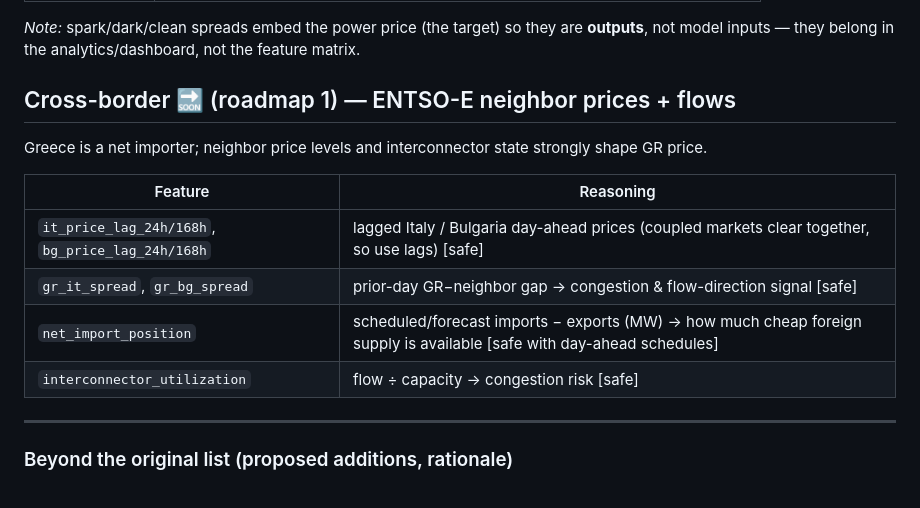
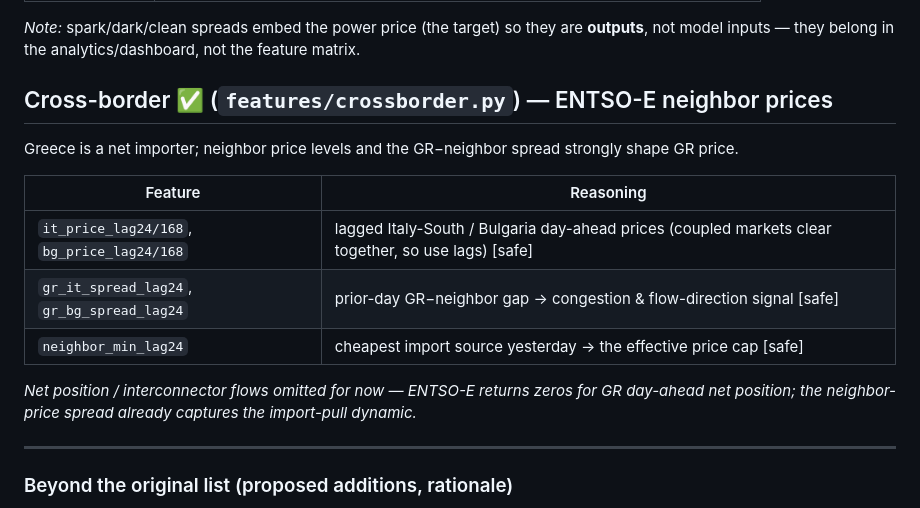
Before and after one commit to johnpsom/energy-market-lab, a Markdown page: docs/FEATURES.md, the part around the change. GitHub-like rendering.

```diff
--- a/docs/FEATURES.md
+++ b/docs/FEATURES.md
@@ -81,15 +81,17 @@ one trading day (prior close known before gate closure) and forward-filled to ho
 *Note:* spark/dark/clean spreads embed the power price (the target) so they are **outputs**, not
 model inputs — they belong in the analytics/dashboard, not the feature matrix.
 
-## Cross-border 🔜  (roadmap 1) — ENTSO-E neighbor prices + flows
-Greece is a net importer; neighbor price levels and interconnector state strongly shape GR price.
+## Cross-border ✅  (`features/crossborder.py`) — ENTSO-E neighbor prices
+Greece is a net importer; neighbor price levels and the GR−neighbor spread strongly shape GR price.
 
 | Feature | Reasoning |
 |---|---|
-| `it_price_lag_24h/168h`, `bg_price_lag_24h/168h` | lagged Italy / Bulgaria day-ahead prices (coupled markets clear together, so use lags) [safe] |
-| `gr_it_spread`, `gr_bg_spread` | prior-day GR−neighbor gap → congestion & flow-direction signal [safe] |
-| `net_import_position` | scheduled/forecast imports − exports (MW) → how much cheap foreign supply is available [safe with day-ahead schedules] |
-| `interconnector_utilization` | flow ÷ capacity → congestion risk [safe] |
+| `it_price_lag24/168`, `bg_price_lag24/168` | lagged Italy-South / Bulgaria day-ahead prices (coupled markets clear together, so use lags) [safe] |
+| `gr_it_spread_lag24`, `gr_bg_spread_lag24` | prior-day GR−neighbor gap → congestion & flow-direction signal [safe] |
+| `neighbor_min_lag24` | cheapest import source yesterday → the effective price cap [safe] |
+
+*Net position / interconnector flows omitted for now — ENTSO-E returns zeros for GR day-ahead net
+position; the neighbor-price spread already captures the import-pull dynamic.*
 
 ---
 
```
Also changed, not shown: PLAN.md (+10 -10 lines), README.md (+9 -14 lines).
